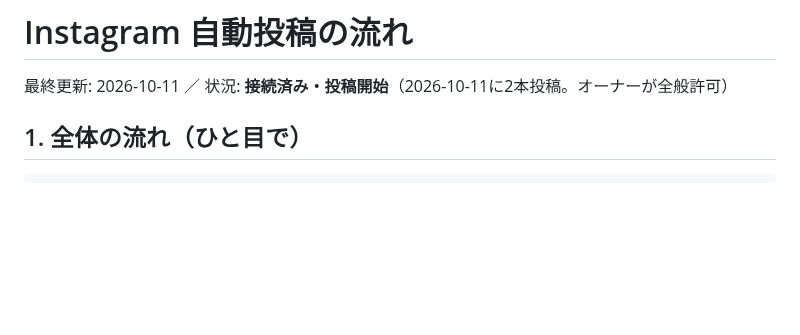
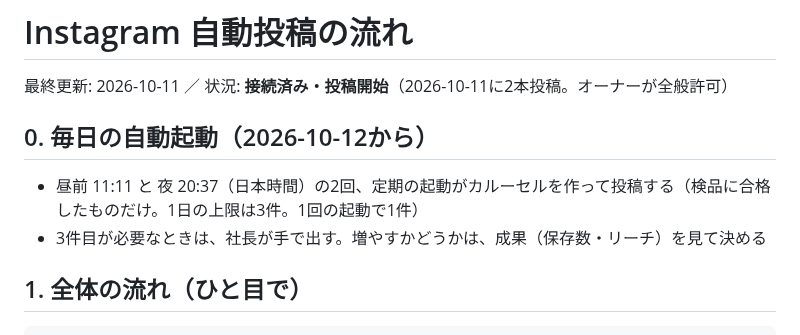
Before and after one commit to takochi92/afe, a Markdown page: docs/instagram-flow.md, the part around the change. Rendered like a GitHub page; blank space fills up the shorter version.

Commit message:
Instagramの毎日の自動起動（昼前・夜）を手順書に記録
Co-Authored-By: Claude Sonnet 5.5 <noreply@anthropic.com>
Claude-Session: https://claude.ai/code/session_016eD9xCr7yvyvgGHZSW11X3

```diff
--- a/docs/instagram-flow.md
+++ b/docs/instagram-flow.md
@@ -1,6 +1,10 @@
 # Instagram 自動投稿の流れ
 
 最終更新: 2026-10-11 ／ 状況: **接続済み・投稿開始**（2026-10-11に2本投稿。オーナーが全般許可）
+
+## 0. 毎日の自動起動（2026-10-12から）
+- 昼前 11:11 と 夜 20:37（日本時間）の2回、定期の起動がカルーセルを作って投稿する（検品に合格したものだけ。1日の上限は3件。1回の起動で1件）
+- 3件目が必要なときは、社長が手で出す。増やすかどうかは、成果（保存数・リーチ）を見て決める
 
 ## 1. 全体の流れ（ひと目で）
 
```
